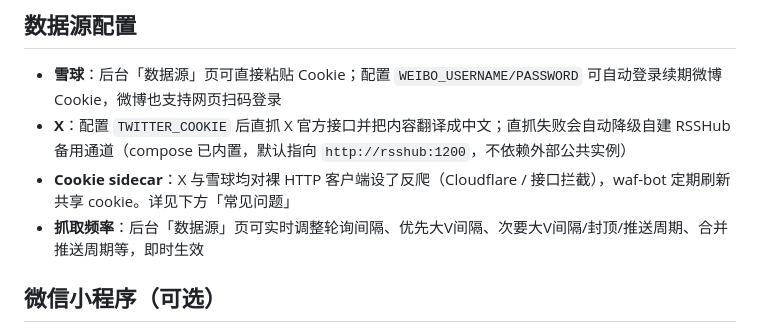
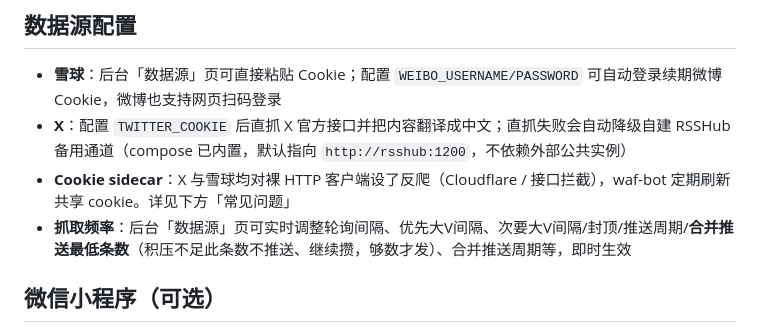
Before and after one commit to hemingfei/vpush, a Markdown page: README.md, the part around the change. Drawn GitHub-style.

Commit message:
docs(readme): secondary merge-push minimum count setting

```diff
--- a/README.md
+++ b/README.md
@@ -232,7 +232,7 @@ docker compose up -d --build
 - **雪球**：后台「数据源」页可直接粘贴 Cookie；配置 `WEIBO_USERNAME/PASSWORD` 可自动登录续期微博 Cookie，微博也支持网页扫码登录
 - **X**：配置 `TWITTER_COOKIE` 后直抓 X 官方接口并把内容翻译成中文；直抓失败会自动降级自建 RSSHub 备用通道（compose 已内置，默认指向 `http://rsshub:1200`，不依赖外部公共实例）
 - **Cookie sidecar**：X 与雪球均对裸 HTTP 客户端设了反爬（Cloudflare / 接口拦截），waf-bot 定期刷新共享 cookie。详见下方「常见问题」
-- **抓取频率**：后台「数据源」页可实时调整轮询间隔、优先大V间隔、次要大V间隔/封顶/推送周期、合并推送周期等，即时生效
+- **抓取频率**：后台「数据源」页可实时调整轮询间隔、优先大V间隔、次要大V间隔/封顶/推送周期/**合并推送最低条数**（积压不足此条数不推送、继续攒，够数才发）、合并推送周期等，即时生效
 
 ## 微信小程序（可选）
 
```
